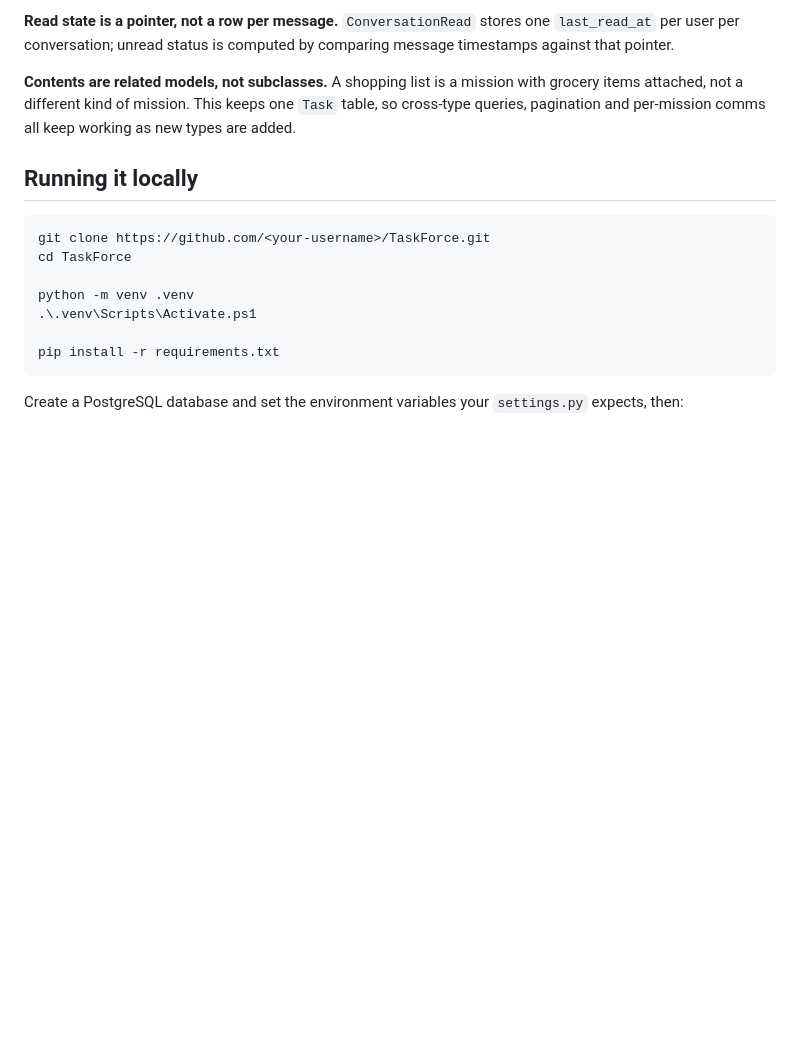
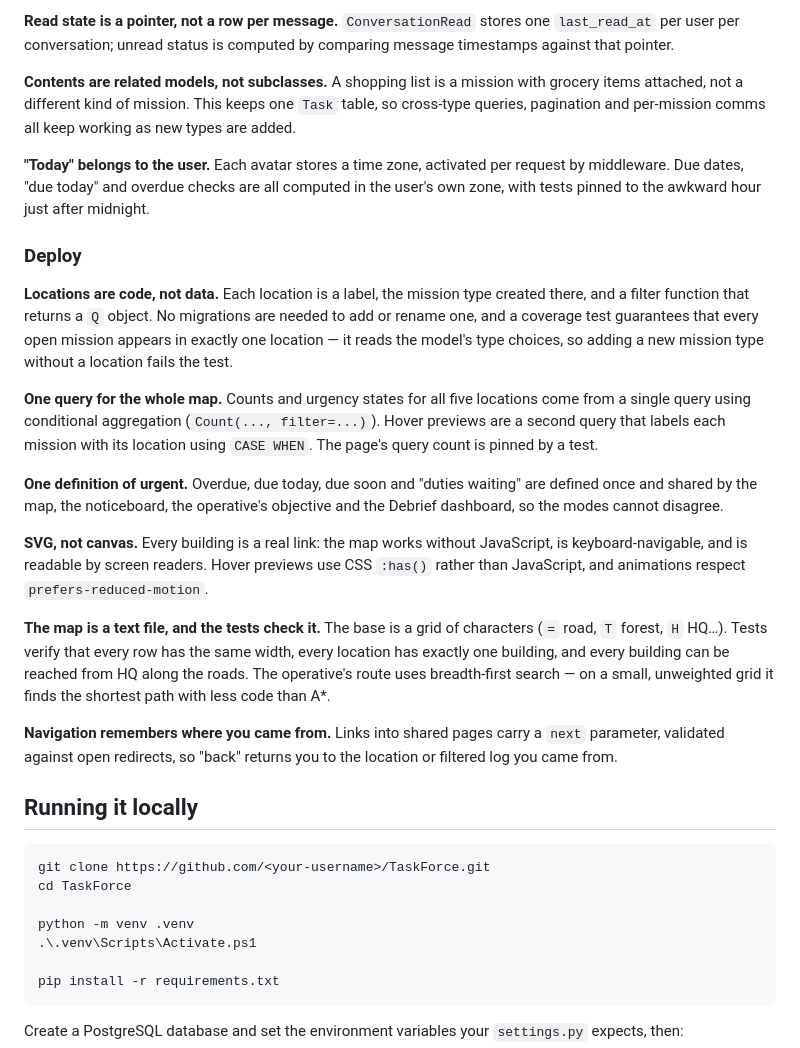
Before and after one commit to MariaKVelcheva/TaskForce, a Markdown page: README.md, the part around one of its changes. Drawn GitHub-style; blank space fills up the shorter version.

```diff
--- a/README.md
+++ b/README.md
@@ -58,6 +75,22 @@ A few decisions that are easy to miss from the code alone:
 **Read state is a pointer, not a row per message.** `ConversationRead` stores one `last_read_at` per user per conversation; unread status is computed by comparing message timestamps against that pointer.
 
 **Contents are related models, not subclasses.** A shopping list is a mission with grocery items attached, not a different kind of mission. This keeps one `Task` table, so cross-type queries, pagination and per-mission comms all keep working as new types are added.
+
+**"Today" belongs to the user.** Each avatar stores a time zone, activated per request by middleware. Due dates, "due today" and overdue checks are all computed in the user's own zone, with tests pinned to the awkward hour just after midnight.
+
+### Deploy
+
+**Locations are code, not data.** Each location is a label, the mission type created there, and a filter function that returns a `Q` object. No migrations are needed to add or rename one, and a coverage test guarantees that every open mission appears in exactly one location — it reads the model's type choices, so adding a new mission type without a location fails the test.
+
+**One query for the whole map.** Counts and urgency states for all five locations come from a single query using conditional aggregation (`Count(..., filter=...)`). Hover previews are a second query that labels each mission with its location using `CASE WHEN`. The page's query count is pinned by a test.
+
+**One definition of urgent.** Overdue, due today, due soon and "duties waiting" are defined once and shared by the map, the noticeboard, the operative's objective and the Debrief dashboard, so the modes cannot disagree.
+
+**SVG, not canvas.** Every building is a real link: the map works without JavaScript, is keyboard-navigable, and is readable by screen readers. Hover previews use CSS `:has()` rather than JavaScript, and animations respect `prefers-reduced-motion`.
+
+**The map is a text file, and the tests check it.** The base is a grid of characters (`=` road, `T` forest, `H` HQ…). Tests verify that every row has the same width, every location has exactly one building, and every building can be reached from HQ along the roads. The operative's route uses breadth-first search — on a small, unweighted grid it finds the shortest path with less code than A*.
+
+**Navigation remembers where you came from.** Links into shared pages carry a `next` parameter, validated against open redirects, so "back" returns you to the location or filtered log you came from.
 
 ## Running it locally
 
```
Also changed, not shown: other parts of README.md (+44 -17 lines).
